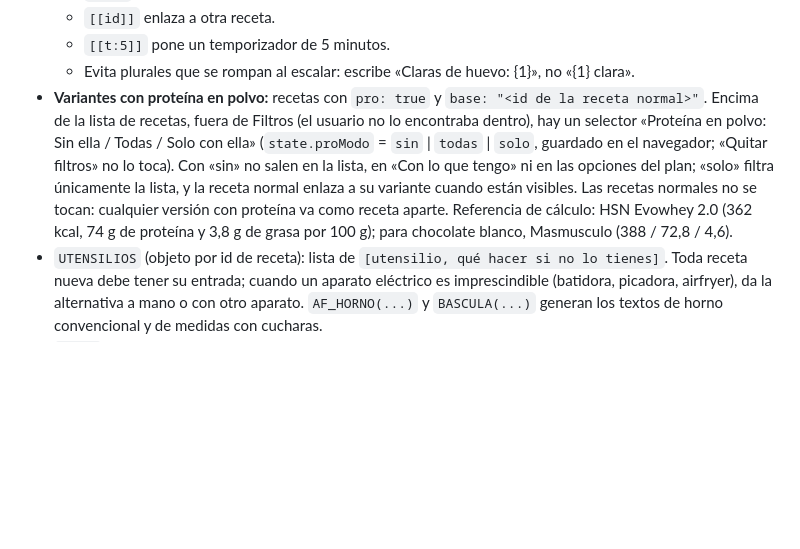
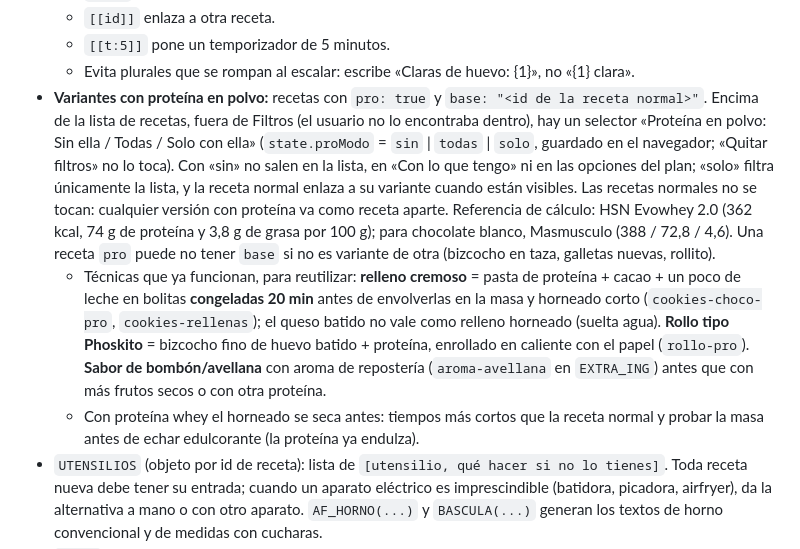
Before and after one commit to hectorgarvi/recetario-fit, a Markdown page: CLAUDE.md, the part around the change. Drawn GitHub-style; blank space fills up the shorter version.

Commit message:
docs: contexto de las recetas con proteína (técnicas y recetas sin base)
Co-Authored-By: Claude Opus 5.5 <noreply@anthropic.com>
Claude-Session: https://claude.ai/code/session_01Kq3RzkgGx4mr14wvG6JT3C

```diff
--- a/CLAUDE.md
+++ b/CLAUDE.md
@@ -29,7 +29,9 @@ Recetas con mucha proteína y poca grasa que sacien, con filtros, plan semanal,
   - `[[id]]` enlaza a otra receta.
   - `[[t:5]]` pone un temporizador de 5 minutos.
   - Evita plurales que se rompan al escalar: escribe «Claras de huevo: {1}», no «{1} clara».
-- **Variantes con proteína en polvo:** recetas con `pro: true` y `base: "<id de la receta normal>"`. Encima de la lista de recetas, fuera de Filtros (el usuario no lo encontraba dentro), hay un selector «Proteína en polvo: Sin ella / Todas / Solo con ella» (`state.proModo` = `sin` | `todas` | `solo`, guardado en el navegador; «Quitar filtros» no lo toca). Con «sin» no salen en la lista, en «Con lo que tengo» ni en las opciones del plan; «solo» filtra únicamente la lista, y la receta normal enlaza a su variante cuando están visibles. Las recetas normales no se tocan: cualquier versión con proteína va como receta aparte. Referencia de cálculo: HSN Evowhey 2.0 (362 kcal, 74 g de proteína y 3,8 g de grasa por 100 g); para chocolate blanco, Masmusculo (388 / 72,8 / 4,6).
+- **Variantes con proteína en polvo:** recetas con `pro: true` y `base: "<id de la receta normal>"`. Encima de la lista de recetas, fuera de Filtros (el usuario no lo encontraba dentro), hay un selector «Proteína en polvo: Sin ella / Todas / Solo con ella» (`state.proModo` = `sin` | `todas` | `solo`, guardado en el navegador; «Quitar filtros» no lo toca). Con «sin» no salen en la lista, en «Con lo que tengo» ni en las opciones del plan; «solo» filtra únicamente la lista, y la receta normal enlaza a su variante cuando están visibles. Las recetas normales no se tocan: cualquier versión con proteína va como receta aparte. Referencia de cálculo: HSN Evowhey 2.0 (362 kcal, 74 g de proteína y 3,8 g de grasa por 100 g); para chocolate blanco, Masmusculo (388 / 72,8 / 4,6). Una receta `pro` puede no tener `base` si no es variante de otra (bizcocho en taza, galletas nuevas, rollito).
+  - Técnicas que ya funcionan, para reutilizar: **relleno cremoso** = pasta de proteína + cacao + un poco de leche en bolitas **congeladas 20 min** antes de envolverlas en la masa y horneado corto (`cookies-choco-pro`, `cookies-rellenas`); el queso batido no vale como relleno horneado (suelta agua). **Rollo tipo Phoskito** = bizcocho fino de huevo batido + proteína, enrollado en caliente con el papel (`rollo-pro`). **Sabor de bombón/avellana** con aroma de repostería (`aroma-avellana` en `EXTRA_ING`) antes que con más frutos secos o con otra proteína.
+  - Con proteína whey el horneado se seca antes: tiempos más cortos que la receta normal y probar la masa antes de echar edulcorante (la proteína ya endulza).
 - `UTENSILIOS` (objeto por id de receta): lista de `[utensilio, qué hacer si no lo tienes]`. Toda receta nueva debe tener su entrada; cuando un aparato eléctrico es imprescindible (batidora, picadora, airfryer), da la alternativa a mano o con otro aparato. `AF_HORNO(...)` y `BASCULA(...)` generan los textos de horno convencional y de medidas con cucharas.
 - `NIVEL` (objeto por id): 1 = muy fácil, 2 = fácil, 3 = con un poco de mano. Las de nivel 1 salen con el filtro «Para empezar». Toda receta nueva necesita su nivel.
 - `GLOSARIO`: palabras de cocina que se subrayan solas en los pasos y se explican al tocarlas. El usuario está empezando a cocinar: si una receta nueva usa otro término técnico, añádelo aquí con una explicación sencilla (y, si es de fuego, con el número de la vitro del 1 al 9).
```
